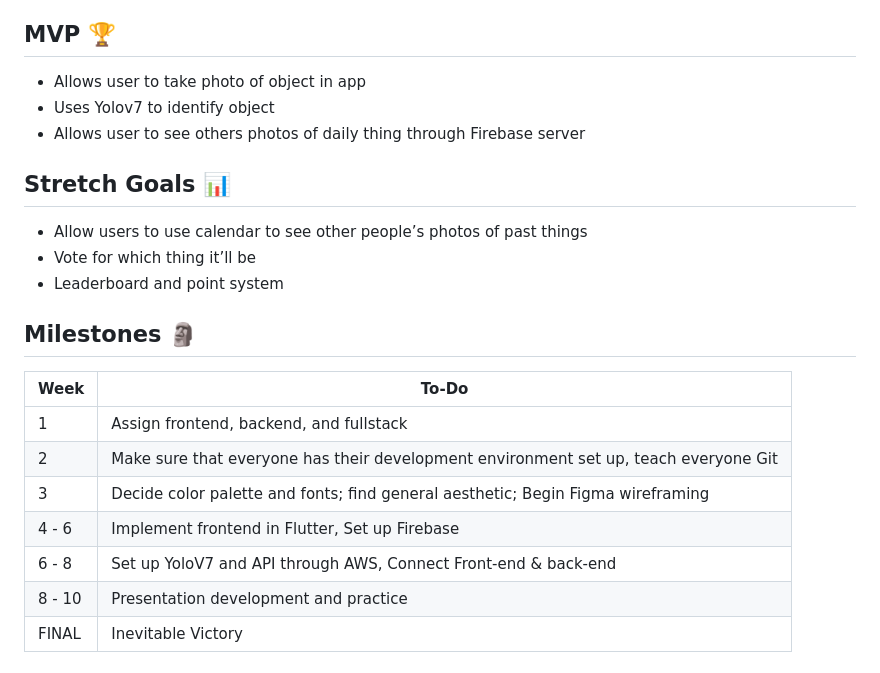
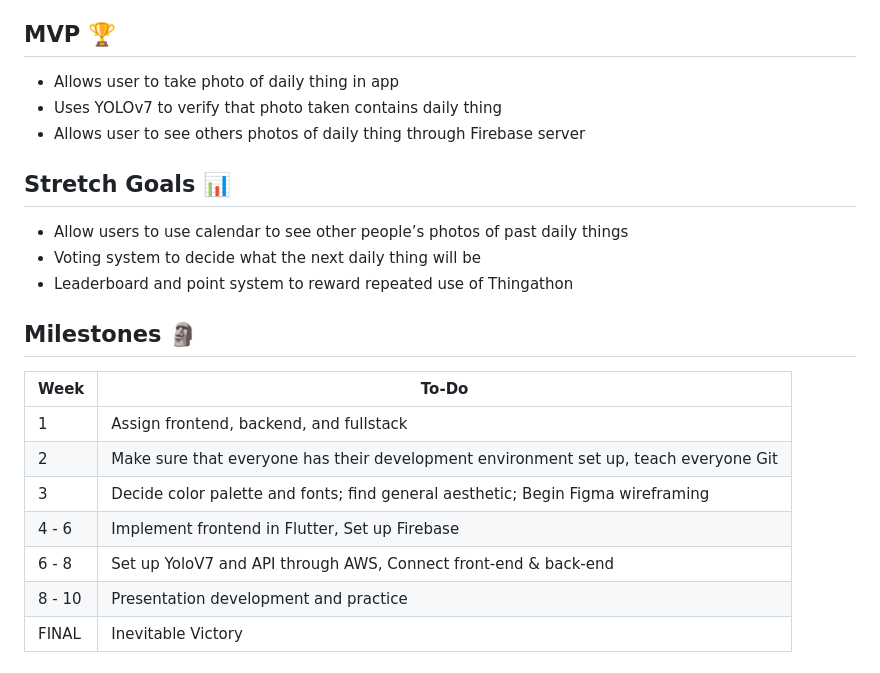
Before and after one commit to acm-projects/Thingathon, a Markdown page: README.md, the part around the change. GitHub-like rendering.

```diff
--- a/README.md
+++ b/README.md
@@ -3,8 +3,8 @@
 
 ## MVP 🏆
 
-- Allows user to take photo of object in app
-- Uses Yolov7 to identify object
+- Allows user to take photo of daily thing in app
+- Uses YOLOv7 to verify that photo taken contains daily thing
 - Allows user to see others photos of daily thing through Firebase server
 
 
@@ -12,9 +12,9 @@
 
 ## Stretch Goals 📊
 
-- Allow users to use calendar to see other people’s photos of past things
-- Vote for which thing it’ll be
-- Leaderboard and point system
+- Allow users to use calendar to see other people’s photos of past daily things
+- Voting system to decide what the next daily thing will be
+- Leaderboard and point system to reward repeated use of Thingathon
 
 
 
@@ -26,7 +26,7 @@
 | 2 | Make sure that everyone has their development environment set up, teach everyone Git |
 | 3 | Decide color palette and fonts; find general aesthetic; Begin Figma wireframing |
 | 4 - 6 | Implement frontend in Flutter, Set up Firebase |
-| 6 - 8 | Set up YoloV7 and API through AWS, Connect Front-end & back-end  |
+| 6 - 8 | Set up YoloV7 and API through AWS, Connect front-end & back-end  |
 | 8 - 10 | Presentation development and practice |
 | FINAL | Inevitable Victory|
 
```
